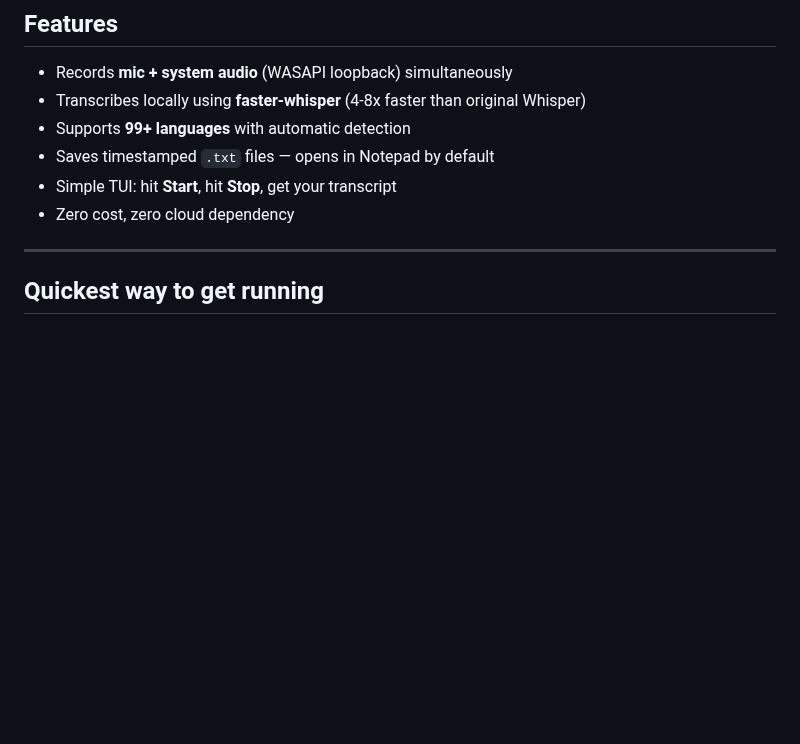
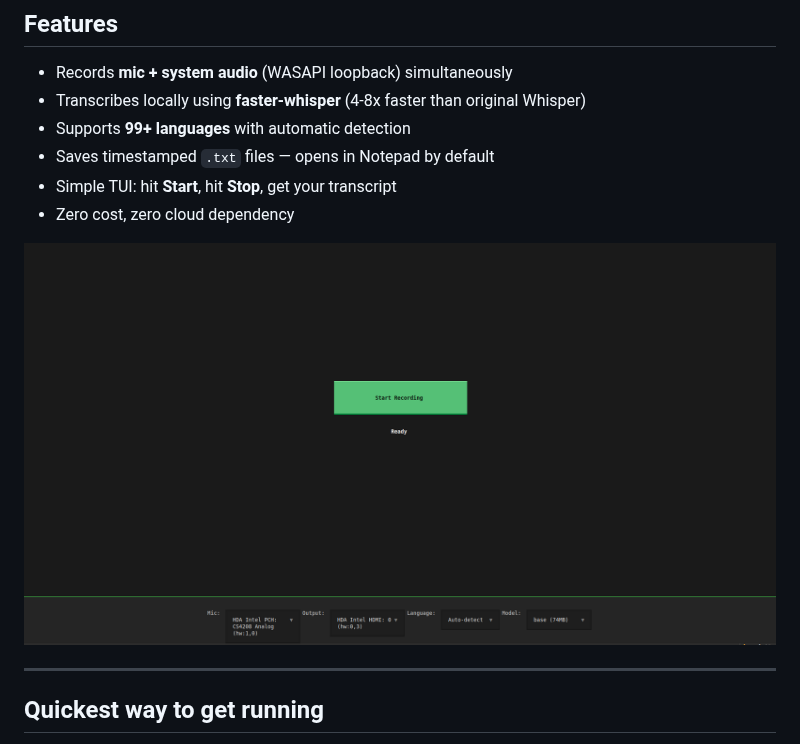
Before and after one commit to Snowiness4394/transkript, a Markdown page: README.md, the part around the change. Rendered like a GitHub page; pictures changed too: screenshots/preview.png (added); blank space fills up the shorter version.

Commit message:
Add screenshot to README

```diff
--- a/README.md
+++ b/README.md
@@ -12,6 +12,8 @@ Local meeting transcriber for Windows. Records your microphone and system audio
 - Saves timestamped `.txt` files — opens in Notepad by default
 - Simple TUI: hit **Start**, hit **Stop**, get your transcript
 - Zero cost, zero cloud dependency
+
+![transkript UI](screenshots/preview.png)
 
 ---
 
```
